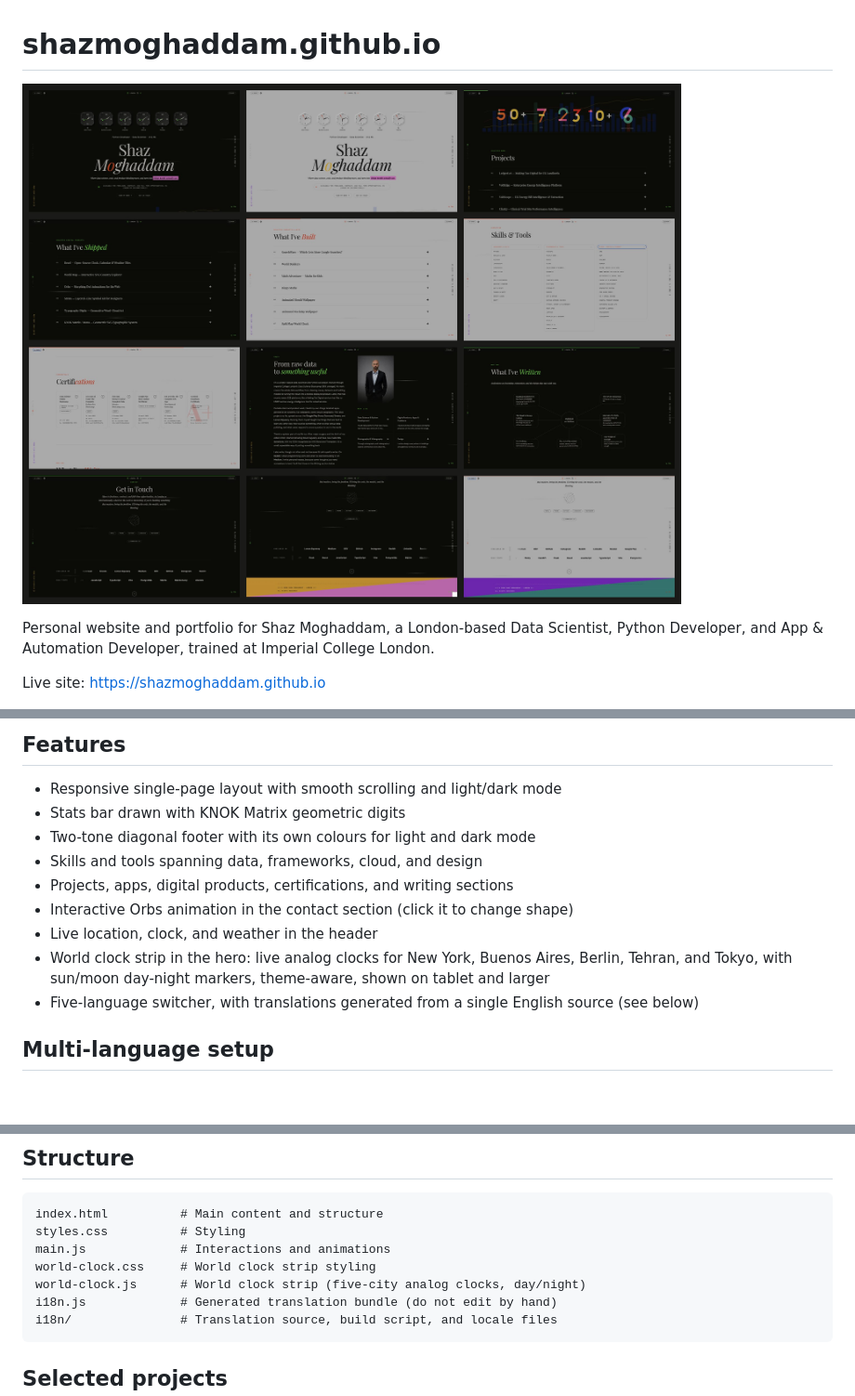
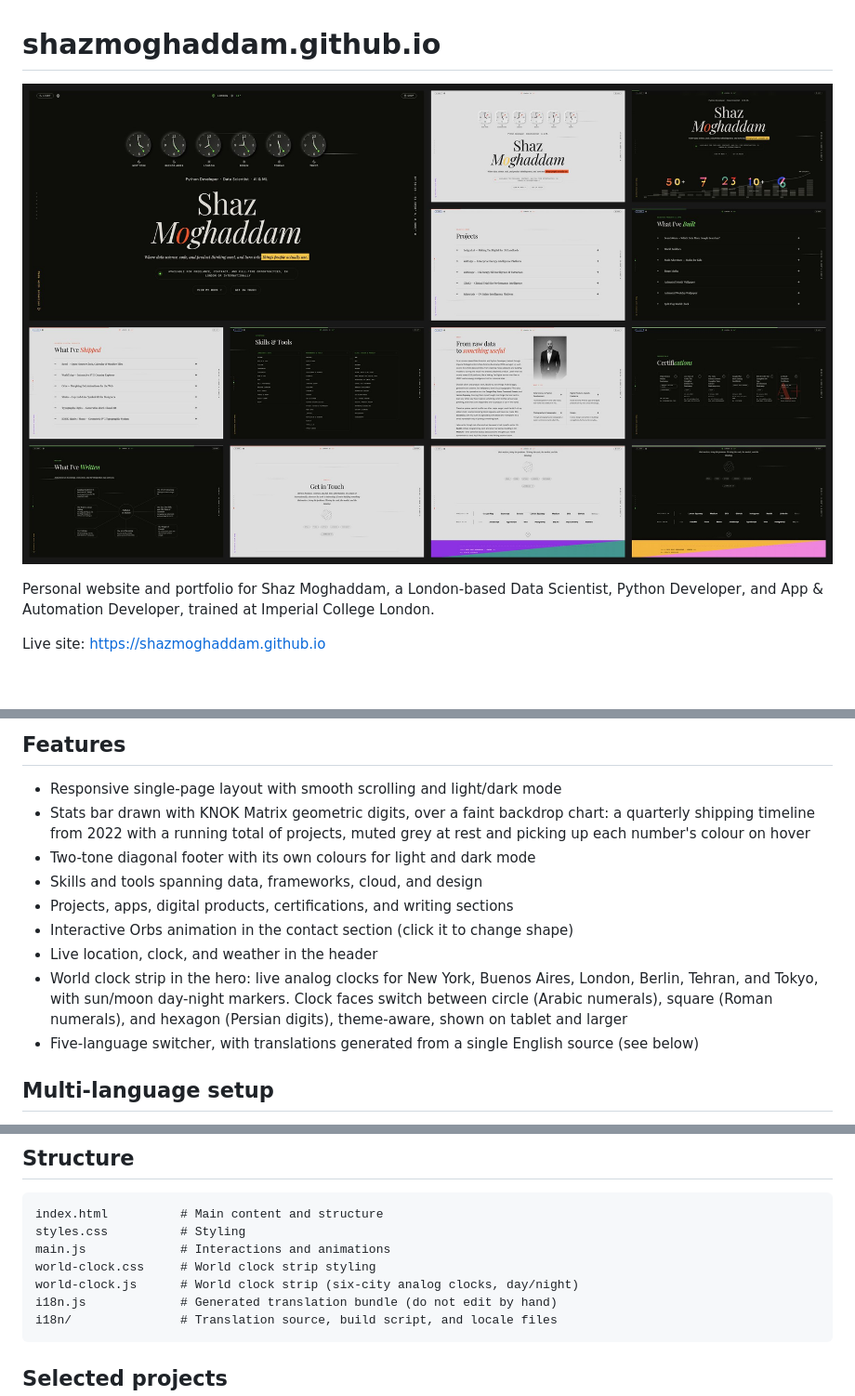
Before and after one commit to ShazMoghaddam/shazmoghaddam.github.io, a Markdown page: README.md, 3 parts joined by grey strips. Shown at 93% size. Rendered like a GitHub page; pictures changed too: assets/readme-screenshots.jpg; blank space fills up the shorter version.

Commit message:
Update README screenshots and features to match latest design
Co-Authored-By: Claude Opus 5.5 <noreply@anthropic.com>
Claude-Session: https://claude.ai/code/session_01NVmSxuQbfYsbbjBWoDrvx5

````diff
--- a/README.md
+++ b/README.md
@@ -19,13 +19,13 @@ This repository holds the source for my personal site, hosted on GitHub Pages. I
 ## Features
 
 - Responsive single-page layout with smooth scrolling and light/dark mode
-- Stats bar drawn with KNOK Matrix geometric digits
+- Stats bar drawn with KNOK Matrix geometric digits, over a faint backdrop chart: a quarterly shipping timeline from 2022 with a running total of projects, muted grey at rest and picking up each number's colour on hover
 - Two-tone diagonal footer with its own colours for light and dark mode
 - Skills and tools spanning data, frameworks, cloud, and design
 - Projects, apps, digital products, certifications, and writing sections
 - Interactive Orbs animation in the contact section (click it to change shape)
 - Live location, clock, and weather in the header
-- World clock strip in the hero: live analog clocks for New York, Buenos Aires, Berlin, Tehran, and Tokyo, with sun/moon day-night markers, theme-aware, shown on tablet and larger
+- World clock strip in the hero: live analog clocks for New York, Buenos Aires, London, Berlin, Tehran, and Tokyo, with sun/moon day-night markers. Clock faces switch between circle (Arabic numerals), square (Roman numerals), and hexagon (Persian digits), theme-aware, shown on tablet and larger
 - Five-language switcher, with translations generated from a single English source (see below)
 
 ## Multi-language setup
@@ -47,7 +47,7 @@ index.html          # Main content and structure
 styles.css          # Styling
 main.js             # Interactions and animations
 world-clock.css     # World clock strip styling
-world-clock.js      # World clock strip (five-city analog clocks, day/night)
+world-clock.js      # World clock strip (six-city analog clocks, day/night)
 i18n.js             # Generated translation bundle (do not edit by hand)
 i18n/               # Translation source, build script, and locale files
 ```
````
